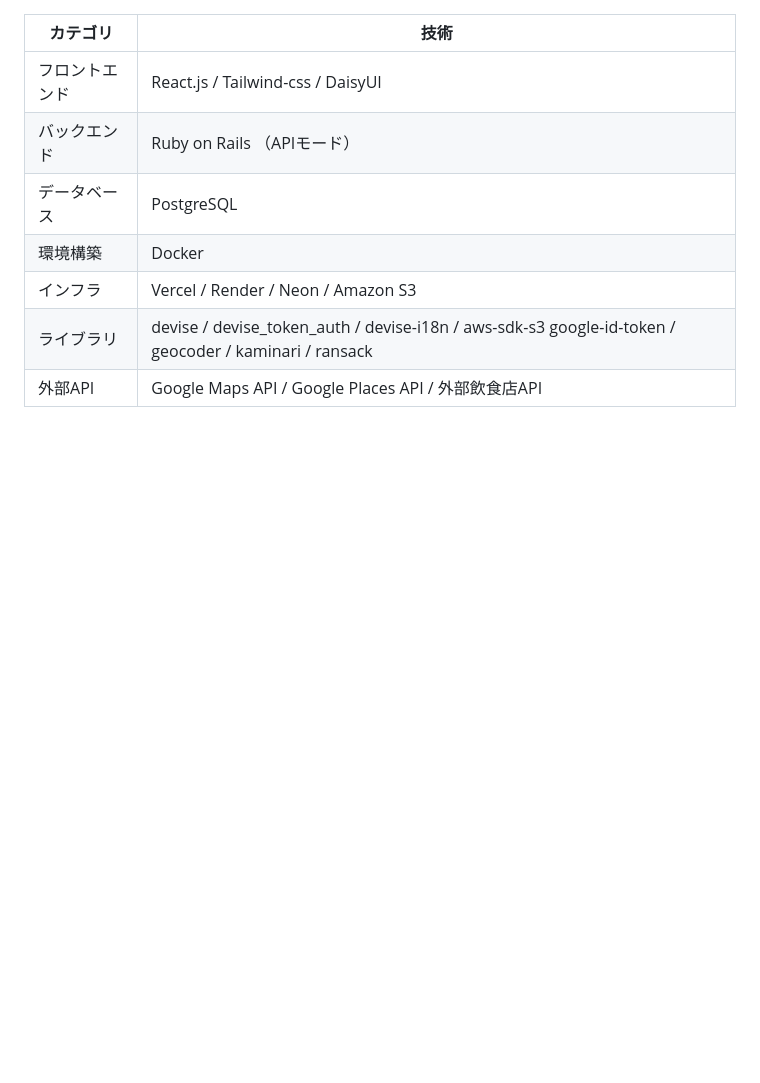
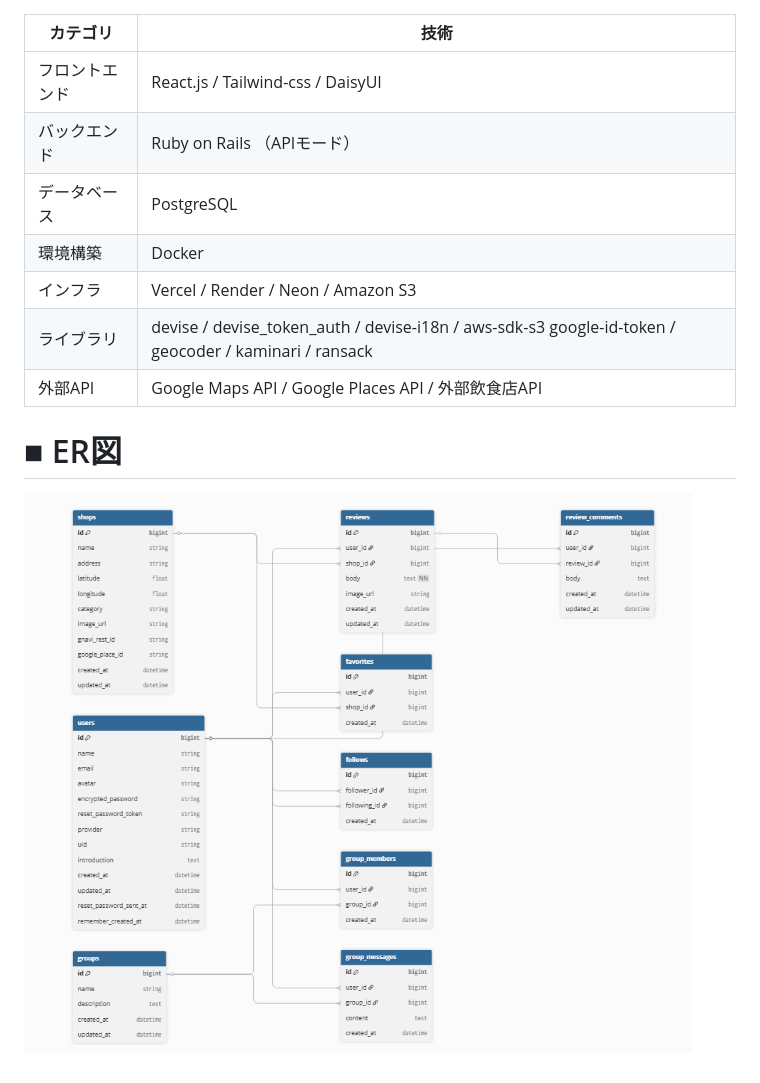
Before and after one commit to Runtekun/oshi_gourmet_fukuoka, a Markdown page: README.md, the part around the change. Rendered like a GitHub page; pictures changed too: image.png (added); blank space fills up the shorter version.

Commit message:
ER図を追加

```diff
--- a/README.md
+++ b/README.md
@@ -101,3 +101,7 @@ MVPリリース時
 | インフラ | Vercel / Render / Neon / Amazon S3 |
 | ライブラリ | devise / devise_token_auth / devise-i18n / aws-sdk-s3 google-id-token / geocoder / kaminari / ransack |
 | 外部API | Google Maps API / Google Places API / 外部飲食店API |
+
+# ■ ER図
+
+![alt text](image.png)
```
